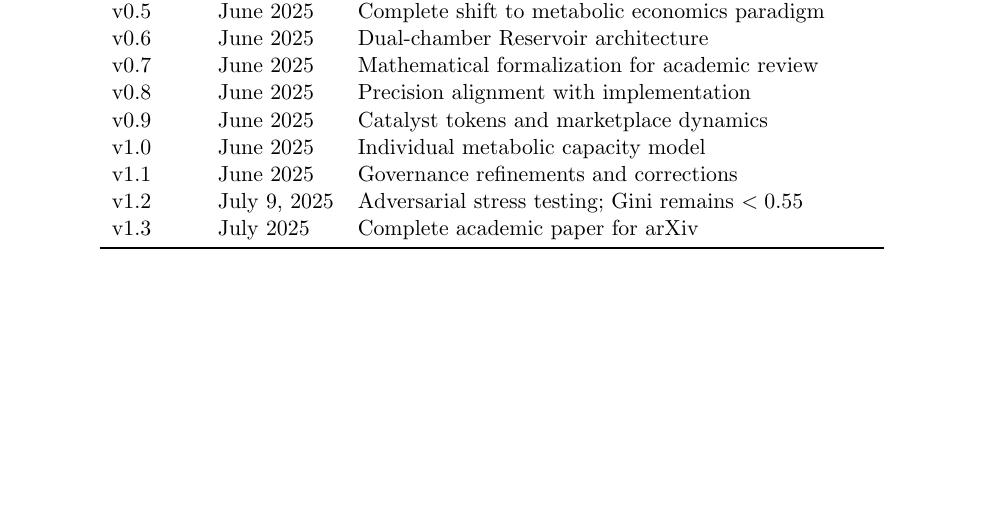
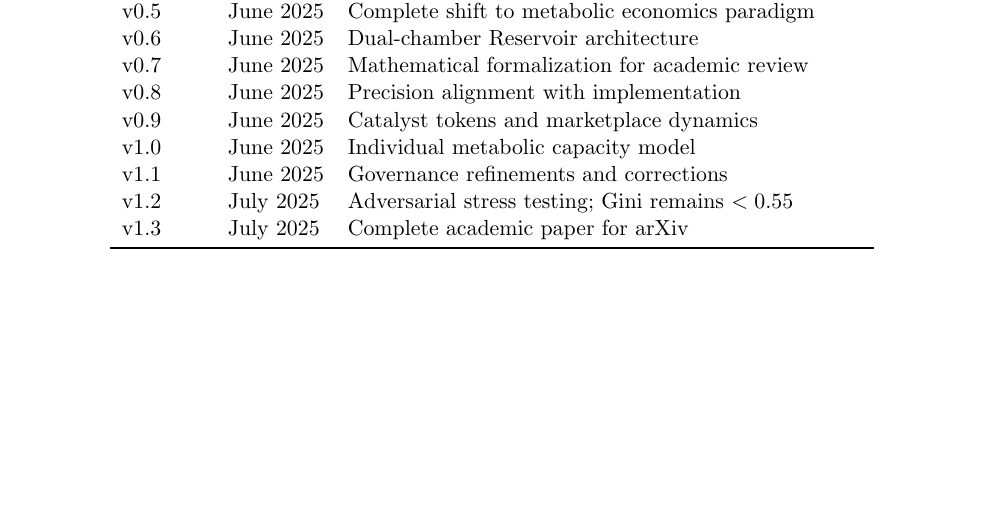
Before and after one commit to 97115104/autophage-litepaper, a LaTeX paper (paper/LaTeX/litepaper.tex): part of page 30 of 30, cut so that both start at the same text. Compiled offline with pdfLaTeX.

Commit message:
update date

```diff
--- a/paper/LaTeX/litepaper.tex
+++ b/paper/LaTeX/litepaper.tex
@@ -1609,7 +1609,7 @@
 v0.9 & June 2025 & Catalyst tokens and marketplace dynamics \\
 v1.0 & June 2025 & Individual metabolic capacity model \\
 v1.1 & June 2025 & Governance refinements and corrections \\
-v1.2 & July 9, 2025 & Adversarial stress testing; Gini remains $<0.55$ \\
+v1.2 & July 2025 & Adversarial stress testing; Gini remains $<0.55$ \\
 v1.3 & July 2025 & Complete academic paper for arXiv \\
 
 \bottomrule
```
Also changed, not shown: docs/paper/litepaper.pdf, paper/litepaper.pdf.
